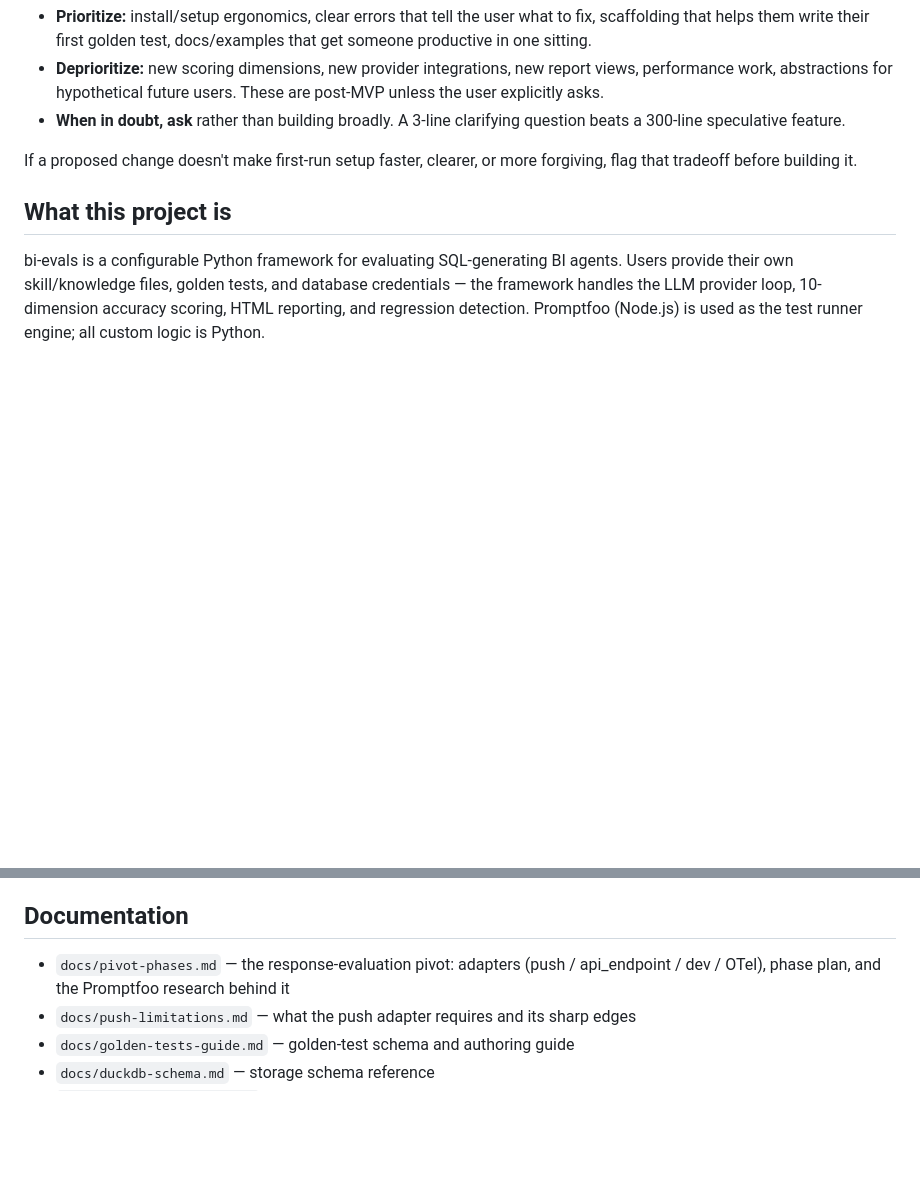
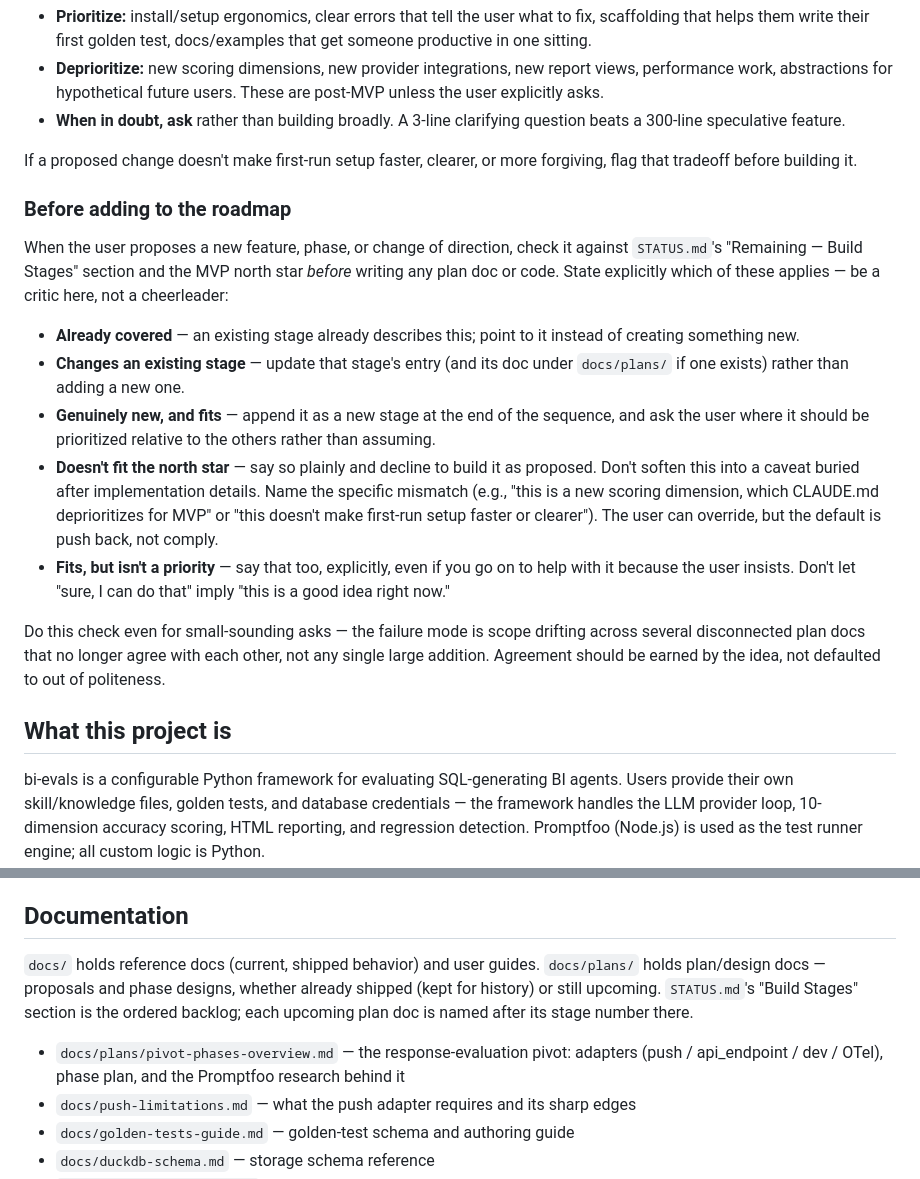
Before and after one commit to chuazy94/bi-evals, a Markdown page: CLAUDE.md, 2 parts joined by grey strips. Drawn GitHub-style; blank space fills up the shorter version.

Commit message:
docs(claude): add roadmap-discipline rule before adding new stages
Codifies a standing check: before implementing or writing a plan doc
for a newly proposed feature, check it against STATUS.md's Build
Stages and the MVP north star first. Requires an explicit verdict
(already covered / modifies existing / genuinely new / doesn't fit /
fits but not a priority) instead of defaulting to compliance, so
scope doesn't drift across disconnected plan docs that quietly stop
agreeing with each other.

Co-Authored-By: Claude Sonnet 5 <noreply@anthropic.com>

```diff
--- a/CLAUDE.md
+++ b/CLAUDE.md
@@ -13,6 +13,18 @@ Every change should be judged against that. In practice:
 - **When in doubt, ask** rather than building broadly. A 3-line clarifying question beats a 300-line speculative feature.
 
 If a proposed change doesn't make first-run setup faster, clearer, or more forgiving, flag that tradeoff before building it.
+
+### Before adding to the roadmap
+
+When the user proposes a new feature, phase, or change of direction, check it against `STATUS.md`'s "Remaining — Build Stages" section and the MVP north star *before* writing any plan doc or code. State explicitly which of these applies — be a critic here, not a cheerleader:
+
+- **Already covered** — an existing stage already describes this; point to it instead of creating something new.
+- **Changes an existing stage** — update that stage's entry (and its doc under `docs/plans/` if one exists) rather than adding a new one.
+- **Genuinely new, and fits** — append it as a new stage at the end of the sequence, and ask the user where it should be prioritized relative to the others rather than assuming.
+- **Doesn't fit the north star** — say so plainly and decline to build it as proposed. Don't soften this into a caveat buried after implementation details. Name the specific mismatch (e.g., "this is a new scoring dimension, which CLAUDE.md deprioritizes for MVP" or "this doesn't make first-run setup faster or clearer"). The user can override, but the default is push back, not comply.
+- **Fits, but isn't a priority** — say that too, explicitly, even if you go on to help with it because the user insists. Don't let "sure, I can do that" imply "this is a good idea right now."
+
+Do this check even for small-sounding asks — the failure mode is scope drifting across several disconnected plan docs that no longer agree with each other, not any single large addition. Agreement should be earned by the idea, not defaulted to out of politeness.
 
 ## What this project is
 
@@ -121,7 +133,12 @@ If a feature has no surface in the user-facing config (pure internal refactor, n
 
 ## Documentation
 
-- `docs/pivot-phases.md` — the response-evaluation pivot: adapters (push / api_endpoint / dev / OTel), phase plan, and the Promptfoo research behind it
+`docs/` holds reference docs (current, shipped behavior) and user guides. `docs/plans/`
+holds plan/design docs — proposals and phase designs, whether already shipped (kept for
+history) or still upcoming. `STATUS.md`'s "Build Stages" section is the ordered backlog;
+each upcoming plan doc is named after its stage number there.
+
+- `docs/plans/pivot-phases-overview.md` — the response-evaluation pivot: adapters (push / api_endpoint / dev / OTel), phase plan, and the Promptfoo research behind it
 - `docs/push-limitations.md` — what the push adapter requires and its sharp edges
 - `docs/golden-tests-guide.md` — golden-test schema and authoring guide
 - `docs/duckdb-schema.md` — storage schema reference
```
